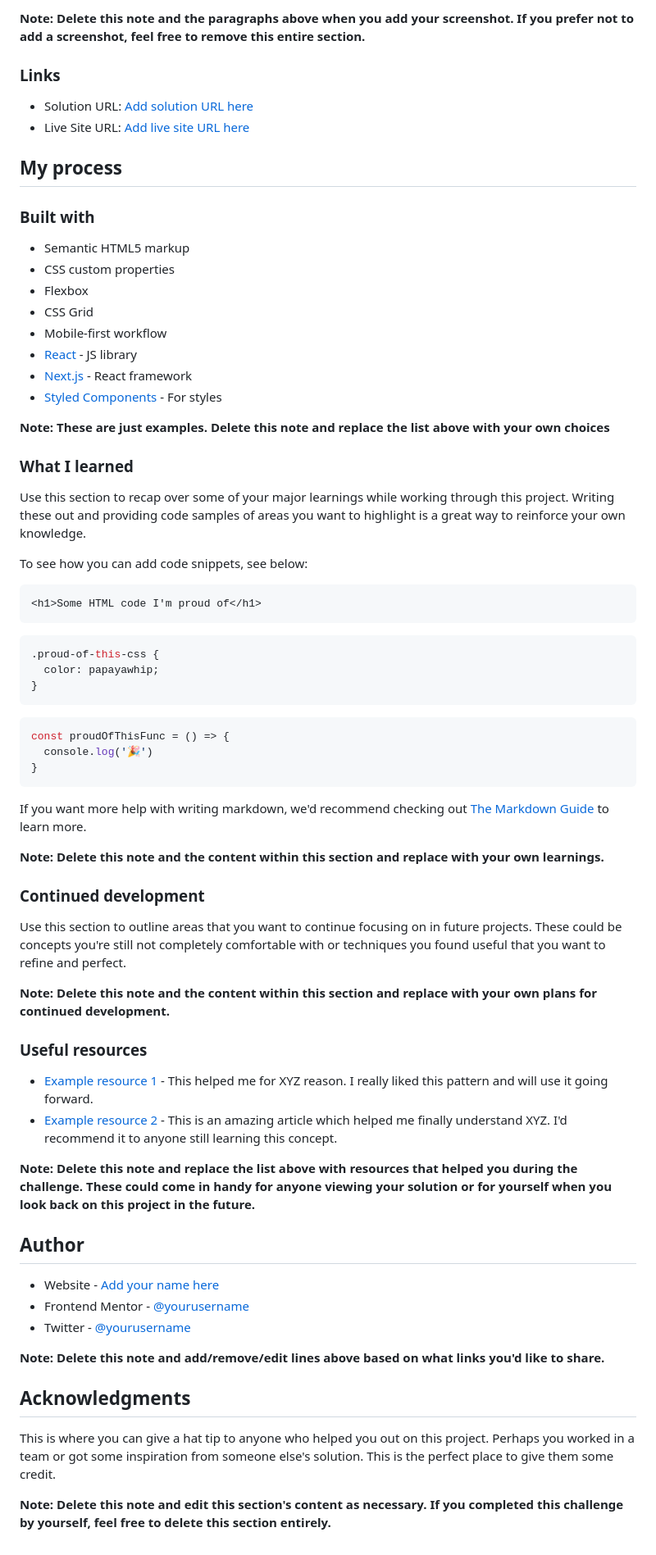
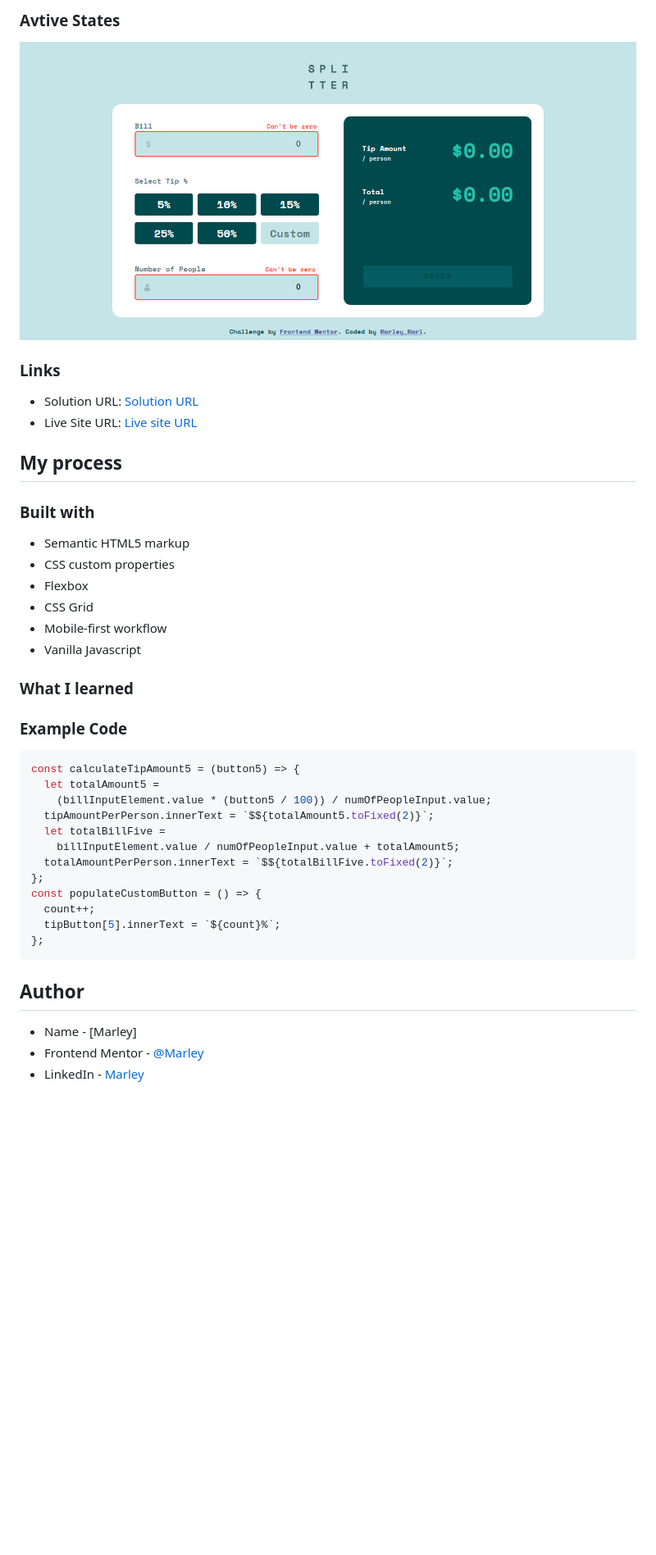
Before and after one commit to Marley-Semende/my-solutions-to-frontend-mentor-challenges, a Markdown page: README.md, the part around the change printed below. Shown: that part at 82% size. Drawn GitHub-style; pictures changed too: active-states.png (added); blank space fills up the shorter version.

````diff
--- a/README.md
+++ b/README.md
@@ -40,10 +35,12 @@ Then crop/optimize/edit your image however you like, add it to your project, and
 
-**Note: Delete this note and the paragraphs above when you add your screenshot. If you prefer not to add a screenshot, feel free to remove this entire section.**
+### Avtive States
+
+![](./active-states.png)
 
 ### Links
 
-- Solution URL: [Add solution URL here](https://your-solution-url.com)
-- Live Site URL: [Add live site URL here](https://your-live-site-url.com)
+- Solution URL: [Solution URL](https://github.com/Marley-Semende/tip-calculator-app)
+- Live Site URL: [Live site URL]()
 
 ## My process
 
@@ -54,59 +51,29 @@ Then crop/optimize/edit your image however you like, add it to your project, and
 - Flexbox
 - CSS Grid
 - Mobile-first workflow
-- [React](https://reactjs.org/) - JS library
-- [Next.js](https://nextjs.org/) - React framework
-- [Styled Components](https://styled-components.com/) - For styles
-
-**Note: These are just examples. Delete this note and replace the list above with your own choices**
+- Vanilla Javascript
 
 ### What I learned
 
-Use this section to recap over some of your major learnings while working through this project. Writing these out and providing code samples of areas you want to highlight is a great way to reinforce your own knowledge.
+### Example Code
 
-To see how you can add code snippets, see below:
-
-```html
-<h1>Some HTML code I'm proud of</h1>
+```javascript
+const calculateTipAmount5 = (button5) => {
+  let totalAmount5 =
+    (billInputElement.value * (button5 / 100)) / numOfPeopleInput.value;
+  tipAmountPerPerson.innerText = `$${totalAmount5.toFixed(2)}`;
+  let totalBillFive =
+    billInputElement.value / numOfPeopleInput.value + totalAmount5;
+  totalAmountPerPerson.innerText = `$${totalBillFive.toFixed(2)}`;
+};
+const populateCustomButton = () => {
+  count++;
+  tipButton[5].innerText = `${count}%`;
+};
 ```
-```css
-.proud-of-this-css {
-  color: papayawhip;
-}
-```
-```js
-const proudOfThisFunc = () => {
-  console.log('🎉')
-}
-```
-
-If you want more help with writing markdown, we'd recommend checking out [The Markdown Guide](https://www.markdownguide.org/) to learn more.
-
-**Note: Delete this note and the content within this section and replace with your own learnings.**
-
-### Continued development
-
-Use this section to outline areas that you want to continue focusing on in future projects. These could be concepts you're still not completely comfortable with or techniques you found useful that you want to refine and perfect.
-
-**Note: Delete this note and the content within this section and replace with your own plans for continued development.**
-
-### Useful resources
-
-- [Example resource 1](https://www.example.com) - This helped me for XYZ reason. I really liked this pattern and will use it going forward.
-- [Example resource 2](https://www.example.com) - This is an amazing article which helped me finally understand XYZ. I'd recommend it to anyone still learning this concept.
-
-**Note: Delete this note and replace the list above with resources that helped you during the challenge. These could come in handy for anyone viewing your solution or for yourself when you look back on this project in the future.**
 
 ## Author
 
-- Website - [Add your name here](https://www.your-site.com)
-- Frontend Mentor - [@yourusername](https://www.frontendmentor.io/profile/yourusername)
-- Twitter - [@yourusername](https://www.twitter.com/yourusername)
-
-**Note: Delete this note and add/remove/edit lines above based on what links you'd like to share.**
-
-## Acknowledgments
-
-This is where you can give a hat tip to anyone who helped you out on this project. Perhaps you worked in a team or got some inspiration from someone else's solution. This is the perfect place to give them some credit.
-
-**Note: Delete this note and edit this section's content as necessary. If you completed this challenge by yourself, feel free to delete this section entirely.**
+- Name - [Marley]
+- Frontend Mentor - [@Marley](https://www.frontendmentor.io/profile/Marley-Semende)
+- LinkedIn - [Marley](https://www.linkedin.com/in/marley-semende-web-dev/)
````
Also changed, not shown: other parts of README.md (+7 -12 lines), screenshot-mobile-view.png (added), screenshot.png (added), 2 other files.
